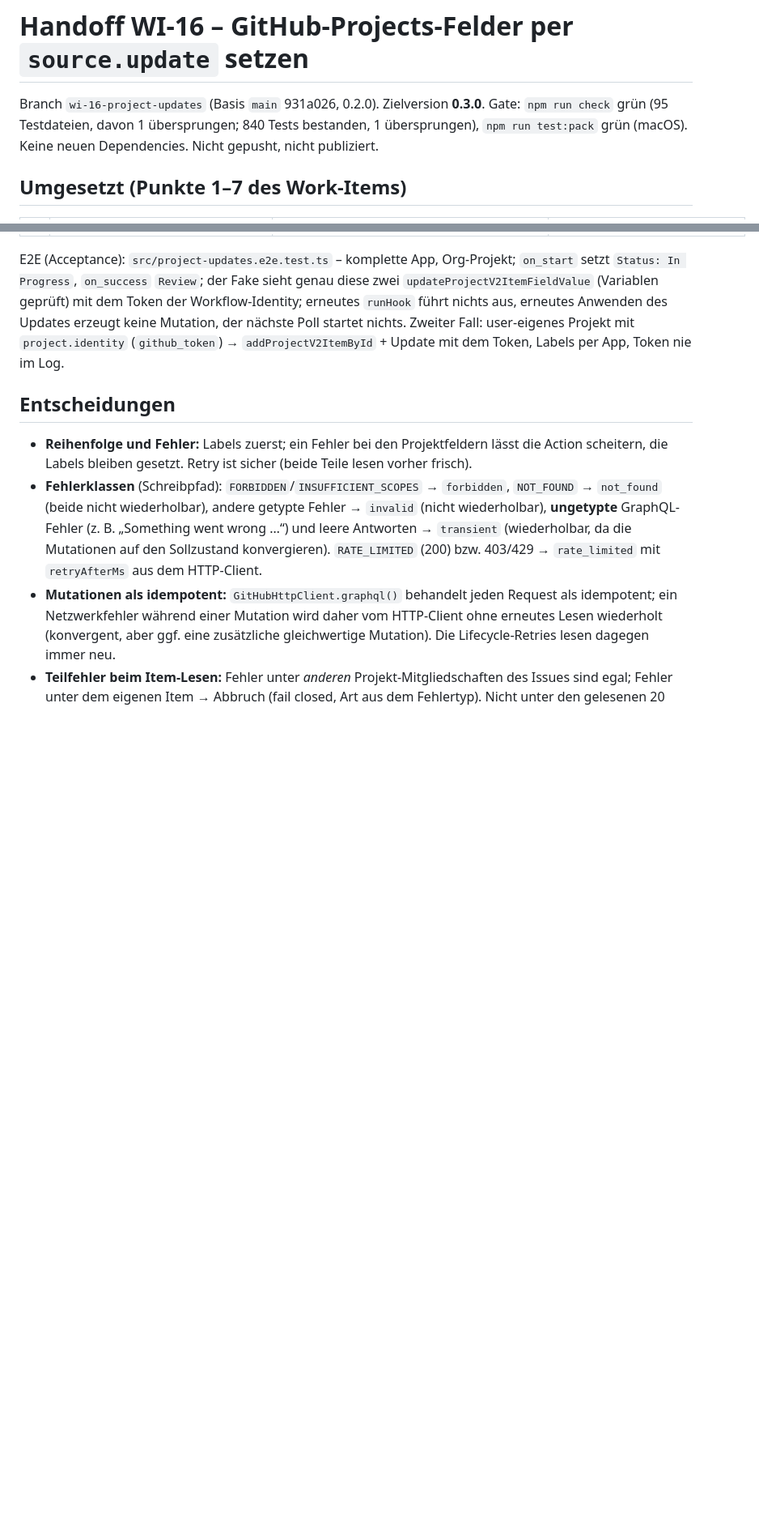
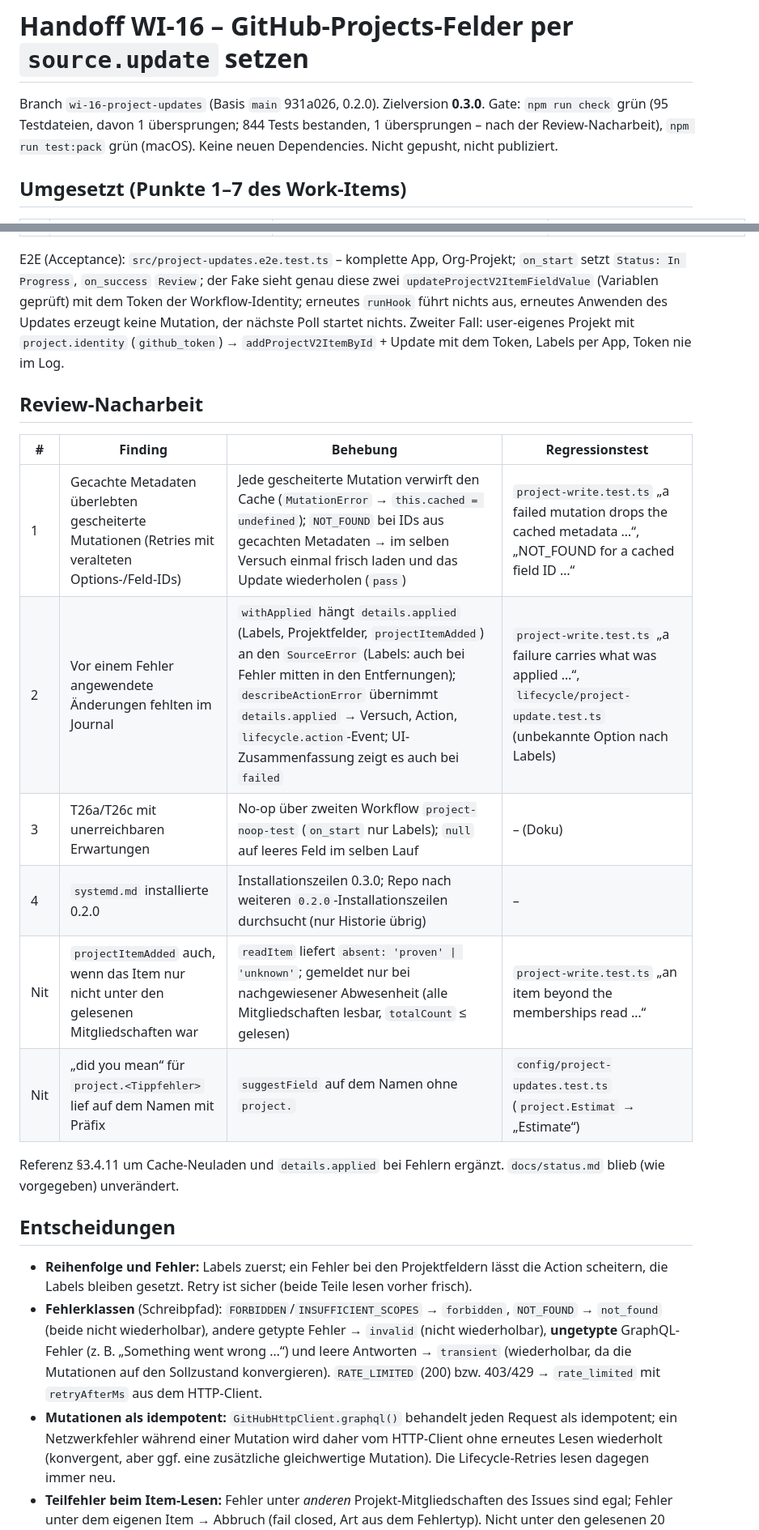
Before and after one commit to brokoskokoli/adispatchd, a Markdown page: docs/handoff/WI-16.md, 2 parts joined by grey strips. Shown at 81% size. Drawn GitHub-style; blank space fills up the shorter version.

Commit message:
WI-16: Document review fixes in reference and handoff
Co-Authored-By: Claude Opus 5.5 (1M context) <noreply@anthropic.com>
Claude-Session: https://claude.ai/code/session_01X94EVGePk4iBqbJT2Ns4Hn

```diff
--- a/docs/handoff/WI-16.md
+++ b/docs/handoff/WI-16.md
@@ -1,7 +1,8 @@
 # Handoff WI-16 – GitHub-Projects-Felder per `source.update` setzen
 
 Branch `wi-16-project-updates` (Basis `main` 931a026, 0.2.0). Zielversion **0.3.0**. Gate: `npm run check` grün
-(95 Testdateien, davon 1 übersprungen; 840 Tests bestanden, 1 übersprungen), `npm run test:pack` grün (macOS). Keine
+(95 Testdateien, davon 1 übersprungen; 844 Tests bestanden, 1 übersprungen – nach der Review-Nacharbeit),
+`npm run test:pack` grün (macOS). Keine
 neuen Dependencies. Nicht gepusht, nicht publiziert.
 
 ## Umgesetzt (Punkte 1–7 des Work-Items)
@@ -21,6 +22,20 @@ Progress`, `on_success` `Review`; der Fake sieht genau diese zwei `updateProject
 mit dem Token der Workflow-Identity; erneutes `runHook` führt nichts aus, erneutes Anwenden des Updates erzeugt keine
 Mutation, der nächste Poll startet nichts. Zweiter Fall: user-eigenes Projekt mit `project.identity` (`github_token`)
 → `addProjectV2ItemById` + Update mit dem Token, Labels per App, Token nie im Log.
+
+## Review-Nacharbeit
+
+| # | Finding | Behebung | Regressionstest |
+|---|---|---|---|
+| 1 | Gecachte Metadaten überlebten gescheiterte Mutationen (Retries mit veralteten Options-/Feld-IDs) | Jede gescheiterte Mutation verwirft den Cache (`MutationError` → `this.cached = undefined`); `NOT_FOUND` bei IDs aus gecachten Metadaten → im selben Versuch einmal frisch laden und das Update wiederholen (`pass`) | `project-write.test.ts` „a failed mutation drops the cached metadata …“, „NOT_FOUND for a cached field ID …“ |
+| 2 | Vor einem Fehler angewendete Änderungen fehlten im Journal | `withApplied` hängt `details.applied` (Labels, Projektfelder, `projectItemAdded`) an den `SourceError` (Labels: auch bei Fehler mitten in den Entfernungen); `describeActionError` übernimmt `details.applied` → Versuch, Action, `lifecycle.action`-Event; UI-Zusammenfassung zeigt es auch bei `failed` | `project-write.test.ts` „a failure carries what was applied …“, `lifecycle/project-update.test.ts` (unbekannte Option nach Labels) |
+| 3 | T26a/T26c mit unerreichbaren Erwartungen | No-op über zweiten Workflow `project-noop-test` (`on_start` nur Labels); `null` auf leeres Feld im selben Lauf | – (Doku) |
+| 4 | `systemd.md` installierte 0.2.0 | Installationszeilen 0.3.0; Repo nach weiteren `0.2.0`-Installationszeilen durchsucht (nur Historie übrig) | – |
+| Nit | `projectItemAdded` auch, wenn das Item nur nicht unter den gelesenen Mitgliedschaften war | `readItem` liefert `absent: 'proven' \| 'unknown'`; gemeldet nur bei nachgewiesener Abwesenheit (alle Mitgliedschaften lesbar, `totalCount` ≤ gelesen) | `project-write.test.ts` „an item beyond the memberships read …“ |
+| Nit | „did you mean“ für `project.<Tippfehler>` lief auf dem Namen mit Präfix | `suggestField` auf dem Namen ohne `project.` | `config/project-updates.test.ts` (`project.Estimat` → „Estimate“) |
+
+Referenz §3.4.11 um Cache-Neuladen und `details.applied` bei Fehlern ergänzt. `docs/status.md` blieb (wie vorgegeben)
+unverändert.
 
 ## Entscheidungen
 
```
Also changed, not shown: other parts of docs/handoff/WI-16.md (+2 -0 lines), docs/configuration-reference.md (+7 -2 lines).
